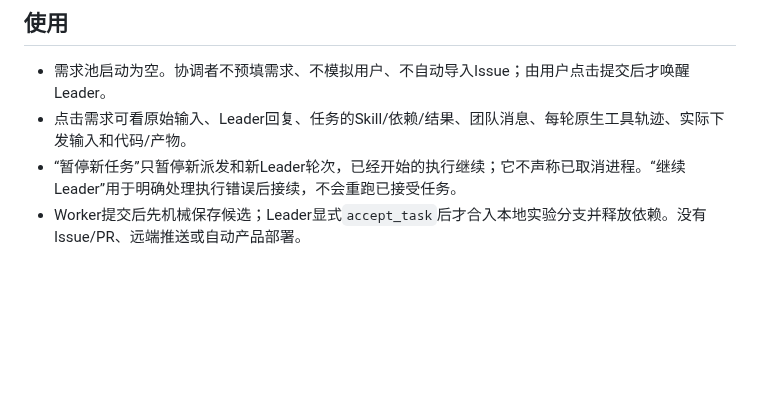
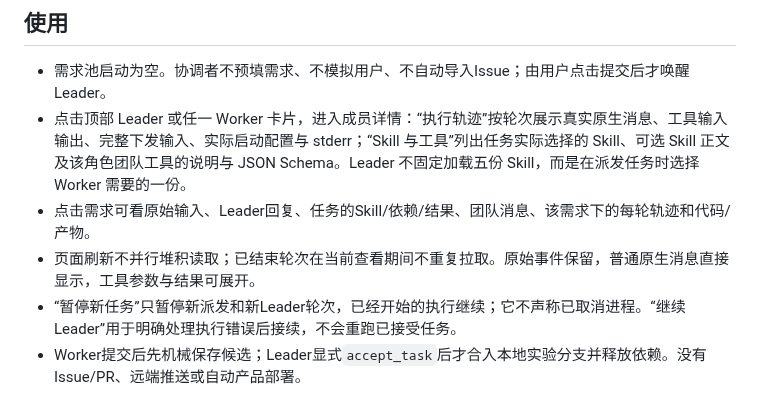
Before and after one commit to big91987/agent_platform, a Markdown page: examples/agent-team-factory/PLAYGROUND.md, the part around the change. Rendered like a GitHub page; blank space fills up the shorter version.

Commit message:
docs: explain member traces and assembly inspection

```diff
--- a/examples/agent-team-factory/PLAYGROUND.md
+++ b/examples/agent-team-factory/PLAYGROUND.md
@@ -35,7 +35,9 @@ python3 team_proxy.py --tmux-target YOUR_DEDICATED_G112_PANE --port 8990
 ## 使用
 
 - 需求池启动为空。协调者不预填需求、不模拟用户、不自动导入Issue；由用户点击提交后才唤醒Leader。
-- 点击需求可看原始输入、Leader回复、任务的Skill/依赖/结果、团队消息、每轮原生工具轨迹、实际下发输入和代码/产物。
+- 点击顶部 Leader 或任一 Worker 卡片，进入成员详情：“执行轨迹”按轮次展示真实原生消息、工具输入输出、完整下发输入、实际启动配置与 stderr；“Skill 与工具”列出任务实际选择的 Skill、可选 Skill 正文及该角色团队工具的说明与 JSON Schema。Leader 不固定加载五份 Skill，而是在派发任务时选择 Worker 需要的一份。
+- 点击需求可看原始输入、Leader回复、任务的Skill/依赖/结果、团队消息、该需求下的每轮轨迹和代码/产物。
+- 页面刷新不并行堆积读取；已结束轮次在当前查看期间不重复拉取。原始事件保留，普通原生消息直接显示，工具参数与结果可展开。
 - “暂停新任务”只暂停新派发和新Leader轮次，已经开始的执行继续；它不声称已取消进程。“继续Leader”用于明确处理执行错误后接续，不会重跑已接受任务。
 - Worker提交后先机械保存候选；Leader显式`accept_task`后才合入本地实验分支并释放依赖。没有Issue/PR、远端推送或自动产品部署。
 - Leader只有队列/通信/接受/完成工具，没有启动Worker的工具。Peer消息不作为用户授权，工具身份由原生启动参数绑定，不接受sender字段。
```
Also changed, not shown: 1 other file.
